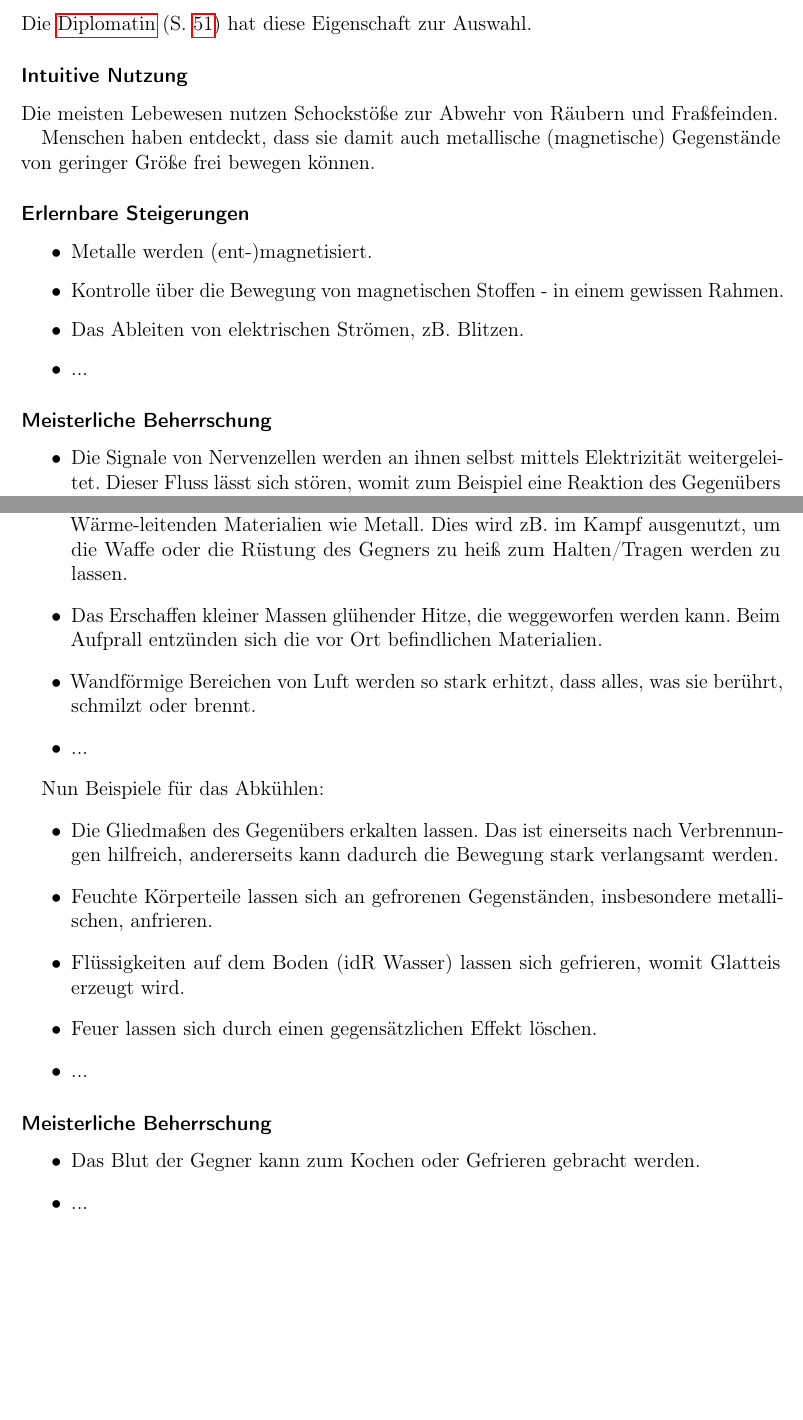
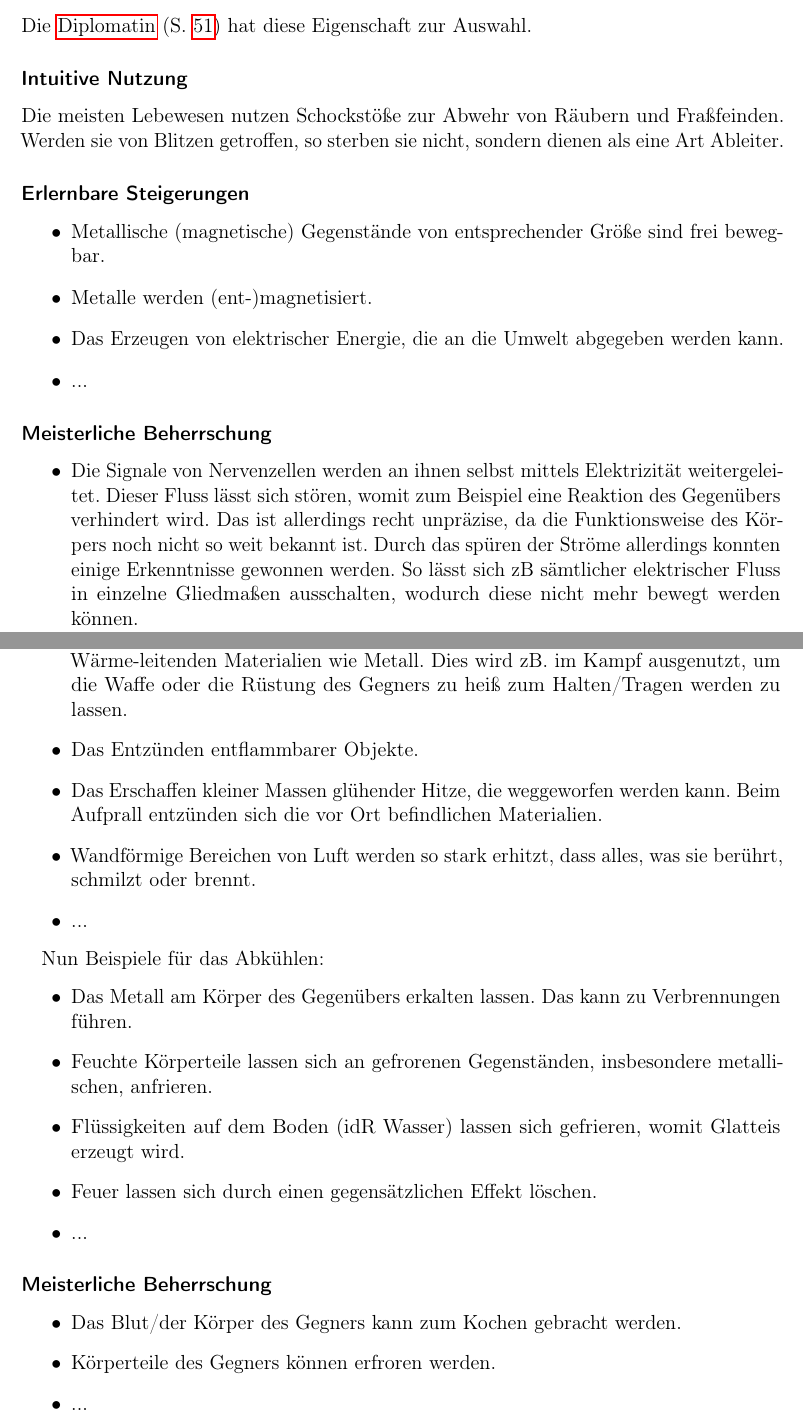
Before and after one commit to ink-inc/MagicMittelalterStory, a LaTeX document (Dokument/Master.tex, which reads Dokument/Dateien/Magie_Essenz.tex): two parts of pages 17 and 22 of 68, joined at a grey line, cut so that both start at the same text, the shorter picture padded with empty space. Compiled offline with pdfLaTeX.

Commit message:
UPDATE: intuitive Beherrschung räumlich auf und auf direkt um den eigenen Körper begrenzt.

```diff
--- a/Dokument/Dateien/Magie_Essenz.tex
+++ b/Dokument/Dateien/Magie_Essenz.tex
@@ -151,21 +151,20 @@ Dies ist weit unter Tieren und insbesondere Pflanzen verbreitet. Doch auch die H
 Die \npref{sec:mc_diplomatin} hat diese Eigenschaft zur Auswahl.
 
 \subsubsection{Intuitive Nutzung}
-Die meisten Lebewesen nutzen Schockstöße zur Abwehr von Räubern und Fraßfeinden.
-
-Menschen haben entdeckt, dass sie damit auch metallische (magnetische) Gegenstände von geringer Größe frei bewegen können.
+Die meisten Lebewesen nutzen Schockstöße zur Abwehr von Räubern und Fraßfeinden. Werden sie von Blitzen getroffen, so sterben sie nicht, sondern dienen als eine Art Ableiter.
 
 \subsubsection{Erlernbare Steigerungen}
 \begin{itemize}
+	\item Metallische (magnetische) Gegenstände von entsprechender Größe sind frei bewegbar.
 	\item Metalle werden (ent-)magnetisiert.
-	\item Kontrolle über die Bewegung von magnetischen Stoffen - in einem gewissen Rahmen.
-	\item Das Ableiten von elektrischen Strömen, zB. Blitzen.
+	\item Das Erzeugen von elektrischer Energie, die an die Umwelt abgegeben werden kann.
 	\item ...
 \end{itemize}
 
 \subsubsection{Meisterliche Beherrschung}
 \begin{itemize}
-	\item Die Signale von Nervenzellen werden an ihnen selbst mittels Elektrizität weitergeleitet. Dieser Fluss lässt sich stören, womit zum Beispiel eine Reaktion des Gegenübers verhindert wird. Ebenso kann man damit das Gehirn von jemanden lahm legen und ihn damit effektiv töten.
+	\item Die Signale von Nervenzellen werden an ihnen selbst mittels Elektrizität weitergeleitet. Dieser Fluss lässt sich stören, womit zum Beispiel eine Reaktion des Gegenübers verhindert wird. Das ist allerdings recht unpräzise, da die Funktionsweise des Körpers noch nicht so weit bekannt ist. Durch das spüren der Ströme allerdings konnten einige Erkenntnisse gewonnen werden. So lässt sich zB sämtlicher elektrischer Fluss in einzelne Gliedmaßen ausschalten, wodurch diese nicht mehr bewegt werden können.
+	\item Ebenso kann man damit das Gehirn von jemanden lahm legen und ihn damit effektiv töten.
 	\item Das Herz wird von einem Nervenknoten, dem Sinus, kontrolliert. Bei Herzstillstand kann man es wieder zum schlagen bringen, indem man diesem Knoten einen elektrischen Impuls gibt, damit das Herz wieder zu arbeiten beginnt (siehe auch Defibrillator).
 	\item ...
 \end{itemize}
@@ -305,6 +305,7 @@ Menschen haben dieses Konzept auch auf das Entzünden von leicht entflammbaren D
 Zuerst Beispiele für die Erhitzung:
 \begin{itemize}
 	\item Das Erhitzen von Gegenständen abseits vom eigenen Körper, insbesondere sehr gut Wärme-leitenden Materialien wie Metall. Dies wird zB. im Kampf ausgenutzt, um die Waffe oder die Rüstung des Gegners zu heiß zum Halten/Tragen werden zu lassen.
+	\item Das Entzünden entflammbarer Objekte.
 	\item Das Erschaffen kleiner Massen glühender Hitze, die weggeworfen werden kann. Beim Aufprall entzünden sich die vor Ort befindlichen Materialien.
 	\item Wandförmige Bereichen von Luft werden so stark erhitzt, dass alles, was sie berührt, schmilzt oder brennt.
 	\item ...
@@ -312,7 +313,7 @@ Zuerst Beispiele für die Erhitzung:
 
 Nun Beispiele für das Abkühlen:
 \begin{itemize}
-	\item Die Gliedmaßen des Gegenübers erkalten lassen. Das ist einerseits nach Verbrennungen hilfreich, andererseits kann dadurch die Bewegung stark verlangsamt werden.
+	\item Das Metall am Körper des Gegenübers erkalten lassen. Das kann zu Verbrennungen führen.
 	\item Feuchte Körperteile lassen sich an gefrorenen Gegenständen, insbesondere metallischen, anfrieren.
 	\item Flüssigkeiten auf dem Boden (idR Wasser) lassen sich gefrieren, womit Glatteis erzeugt wird.
 	\item Feuer lassen sich durch einen gegensätzlichen Effekt löschen.
@@ -321,7 +322,8 @@ Nun Beispiele für das Abkühlen:
 
 \subsubsection{Meisterliche Beherrschung}
 \begin{itemize}
-	\item Das Blut der Gegner kann zum Kochen oder Gefrieren gebracht werden.
+	\item Das Blut/der Körper des Gegners kann zum Kochen gebracht werden.
+	\item Körperteile des Gegners können erfroren werden.
 	\item ...
 \end{itemize}
 
```
Also changed, not shown: Dokument/Dateien/Magie_Essenz.tex (13 more changed lines).
